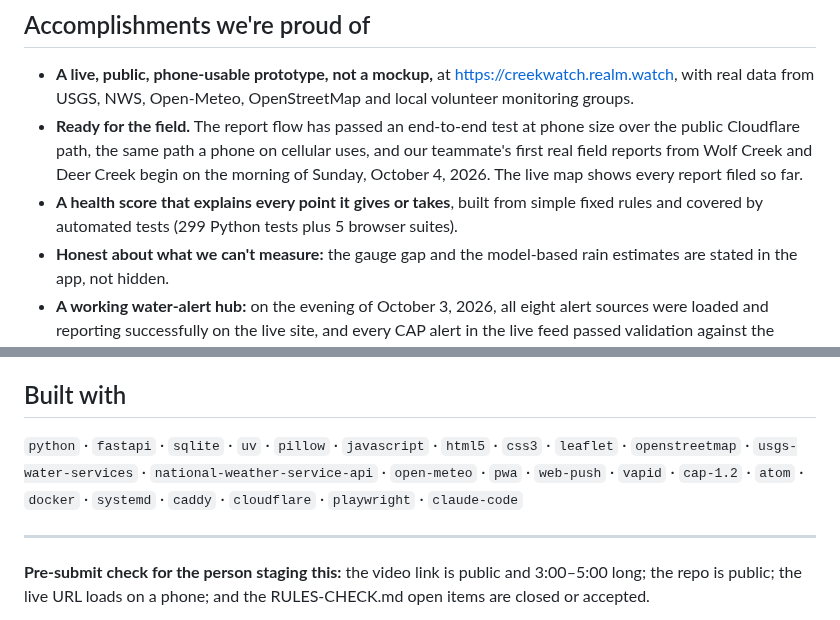
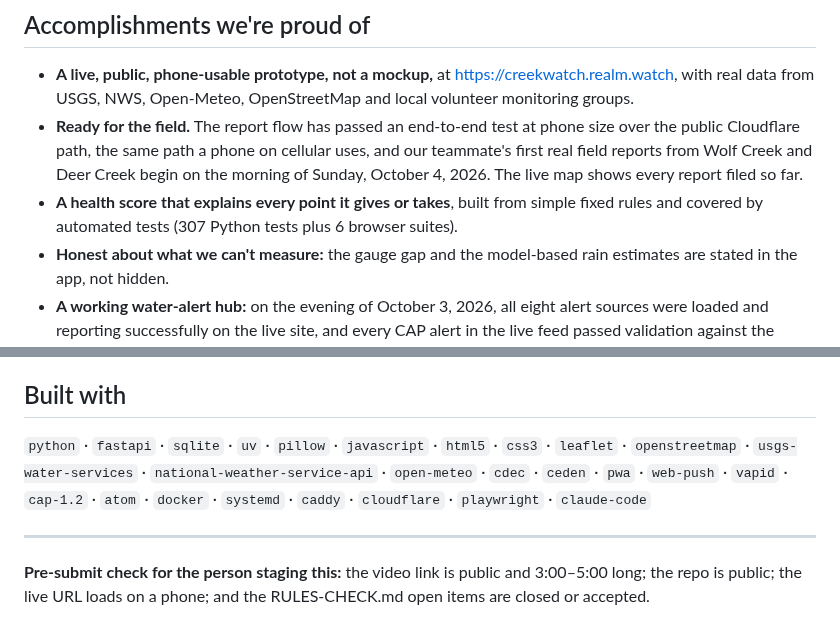
Before and after one commit to jphein/creek-watch, a Markdown page: docs/devpost/SUBMISSION.md, 2 parts joined by grey strips. Rendered like a GitHub page.

```diff
--- a/docs/devpost/SUBMISSION.md
+++ b/docs/devpost/SUBMISSION.md
@@ -113,7 +117,7 @@ Details and retrieval URLs: [`data/SOURCES.md`](https://github.com/jphein/creek-
 ## Accomplishments we're proud of
 - **A live, public, phone-usable prototype, not a mockup,** at https://creekwatch.realm.watch, with real data from USGS, NWS, Open-Meteo, OpenStreetMap and local volunteer monitoring groups.
 - **Ready for the field.** The report flow has passed an end-to-end test at phone size over the public Cloudflare path, the same path a phone on cellular uses, and our teammate's first real field reports from Wolf Creek and Deer Creek begin on the morning of Sunday, October 4, 2026. The live map shows every report filed so far.
-- **A health score that explains every point it gives or takes**, built from simple fixed rules and covered by automated tests (299 Python tests plus 5 browser suites).
+- **A health score that explains every point it gives or takes**, built from simple fixed rules and covered by automated tests (307 Python tests plus 6 browser suites).
 - **Honest about what we can't measure:** the gauge gap and the model-based rain estimates are stated in the app, not hidden.
 - **A working water-alert hub:** on the evening of October 3, 2026, all eight alert sources were loaded and reporting successfully on the live site, and every CAP alert in the live feed passed validation against the OASIS CAP 1.2 schema.
 - **Credit where it's due:** more than 20 years of local volunteer water tests (South Yuba River Citizens League, Sierra Streams Institute, Wolf Creek Community Alliance) appear next to citizen reports, credited by name.
@@ -138,7 +142,7 @@ Details and retrieval URLs: [`data/SOURCES.md`](https://github.com/jphein/creek-
 - **Alec:** student. Field reports, writing, and testing.
 
 ## Built with
-`python` · `fastapi` · `sqlite` · `uv` · `pillow` · `javascript` · `html5` · `css3` · `leaflet` · `openstreetmap` · `usgs-water-services` · `national-weather-service-api` · `open-meteo` · `pwa` · `web-push` · `vapid` · `cap-1.2` · `atom` · `docker` · `systemd` · `caddy` · `cloudflare` · `playwright` · `claude-code`
+`python` · `fastapi` · `sqlite` · `uv` · `pillow` · `javascript` · `html5` · `css3` · `leaflet` · `openstreetmap` · `usgs-water-services` · `national-weather-service-api` · `open-meteo` · `cdec` · `ceden` · `pwa` · `web-push` · `vapid` · `cap-1.2` · `atom` · `docker` · `systemd` · `caddy` · `cloudflare` · `playwright` · `claude-code`
 
 ---
 
```
Also changed, not shown: other parts of docs/devpost/SUBMISSION.md (+5 -1 lines), README.md (+2 -0 lines), docs/devpost/RULES-CHECK.md (+2 -0 lines).
